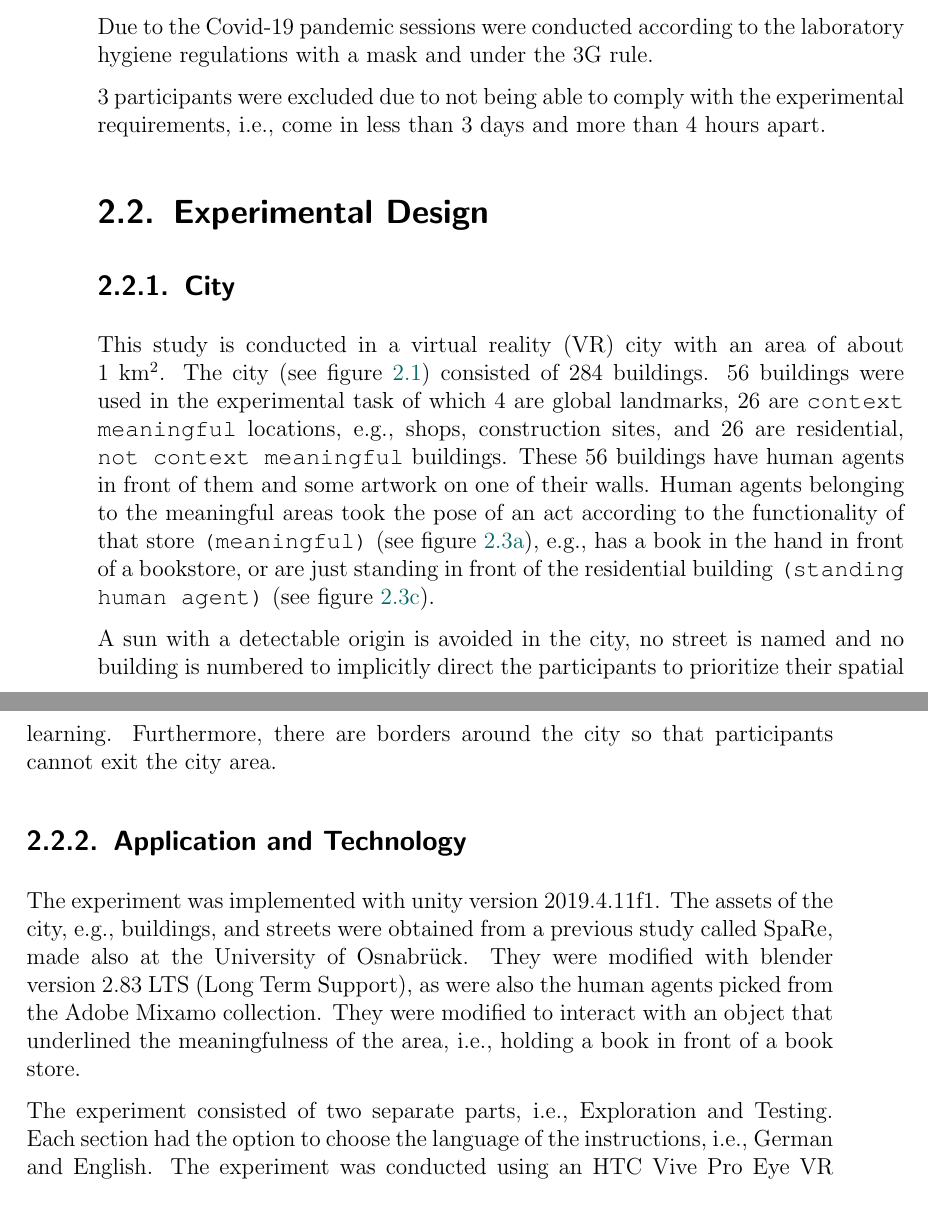
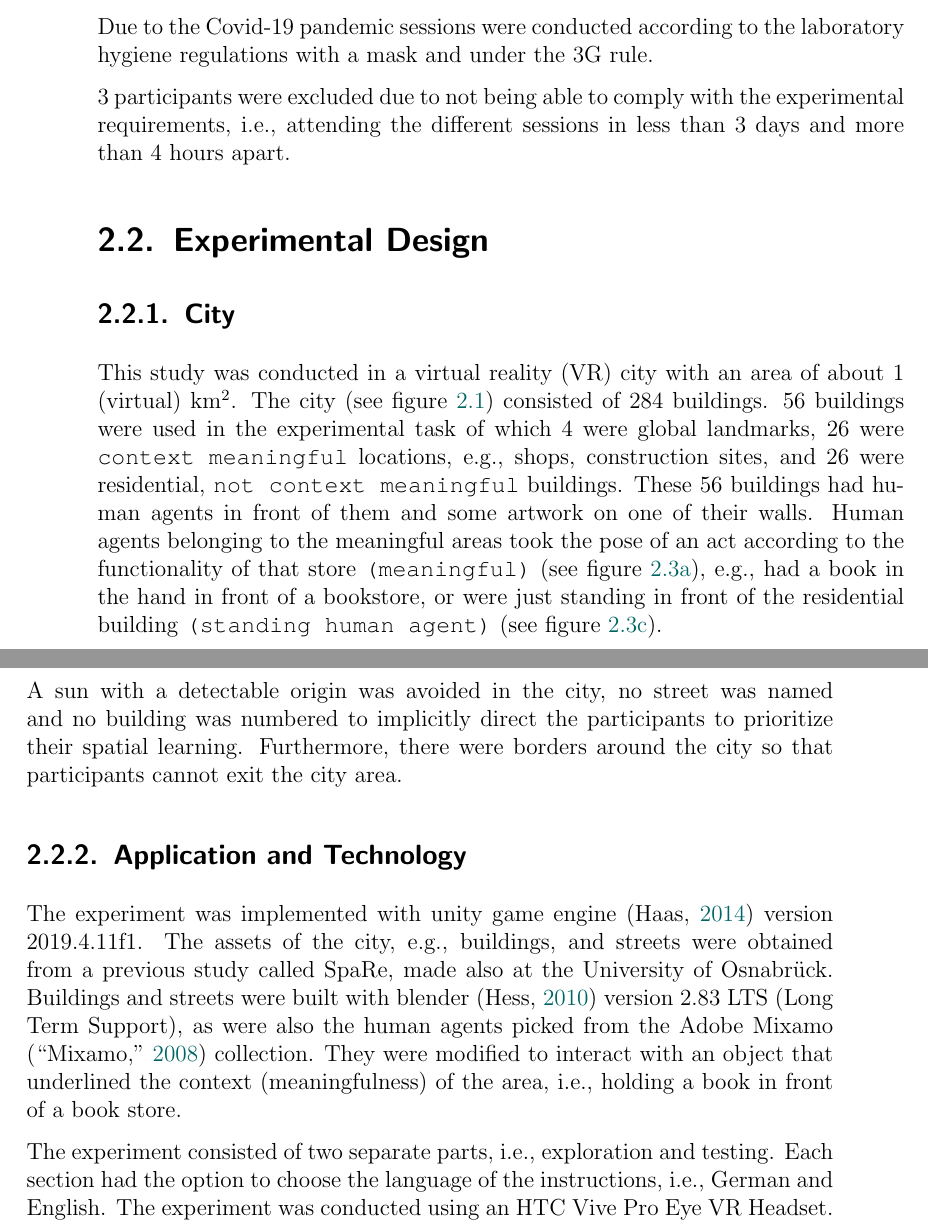
Before and after one commit to nora-maleki/humanA-pointing-task-analysis, a LaTeX thesis (writing/01_thesis/main.tex, which reads writing/01_thesis/content/methodology.tex, writing/01_thesis/references.bib): two parts of pages 16 and 17 of 63, joined at a grey line, cut so that both start at the same text. Compiled offline with pdfLaTeX; a LaTeX package or settings file that is missing is left out.

Commit message:
added citations; proof reading; minor fixes

```diff
--- a/writing/01_thesis/content/methodology.tex
+++ b/writing/01_thesis/content/methodology.tex
@@ -6,7 +6,7 @@ A total number of 23 participants (12 male, mean age of 23.1 years, SD = 4.1) to
 
 Due to the Covid-19 pandemic sessions were conducted according to the laboratory hygiene regulations with a mask and under the 3G rule.
 
-3 participants were excluded due to not being able to comply with the experimental requirements, i.e., come in less than 3 days and more than 4 hours apart.
+3 participants were excluded due to not being able to comply with the experimental requirements, i.e., attending the different sessions in less than 3 days and more than 4 hours apart.
 
 
 
@@ -14,9 +14,9 @@ Due to the Covid-19 pandemic sessions were conducted according to the laboratory
 
 \subsection{City}
 
-This study is conducted in a virtual reality (VR) city with an area of about 1 km\textsuperscript2. The city (see figure \ref{fig:city}) consisted of 284 buildings. 56 buildings were used in the experimental task of which 4 are global landmarks, 26 are {\emphasize context meaningful} locations, e.g., shops, construction sites, and 26 are residential, {\emphasize not context meaningful} buildings. These 56 buildings have human agents in front of them and some artwork on one of their walls. Human agents belonging to the meaningful areas took the pose of an act according to the functionality of that store {\emphasize(meaningful)} (see figure \ref{fig:target_photos_a}), e.g., has a book in the hand in front of a bookstore, or are just standing in front of the residential building {\emphasize(standing human agent)} (see figure \ref{fig:target_photos_c}).
+This study was conducted in a virtual reality (VR) city with an area of about 1 (virtual) km\textsuperscript2. The city (see figure \ref{fig:city}) consisted of 284 buildings. 56 buildings were used in the experimental task of which 4 were global landmarks, 26 were {\emphasize context meaningful} locations, e.g., shops, construction sites, and 26 were residential, {\emphasize not context meaningful} buildings. These 56 buildings had human agents in front of them and some artwork on one of their walls. Human agents belonging to the meaningful areas took the pose of an act according to the functionality of that store {\emphasize(meaningful)} (see figure \ref{fig:target_photos_a}), e.g., had a book in the hand in front of a bookstore, or were just standing in front of the residential building {\emphasize(standing human agent)} (see figure \ref{fig:target_photos_c}).
 
-A sun with a detectable origin is avoided in the city, no street is named and no building is numbered to implicitly direct the participants to prioritize their spatial learning. Furthermore, there are borders around the city so that participants cannot exit the city area.
+A sun with a detectable origin was avoided in the city, no street was named and no building was numbered to implicitly direct the participants to prioritize their spatial learning. Furthermore, there were borders around the city so that participants cannot exit the city area.
 
 \begin{figure}[!htb]
 	\centering
@@ -28,9 +28,9 @@ A sun with a detectable origin is avoided in the city, no street is named and no
 
 \subsection{Application and Technology}
 
-The experiment was implemented with unity version 2019.4.11f1. The assets of the city, e.g., buildings, and streets were obtained from a previous study called SpaRe, made also at the University of Osnabrück. They were modified with blender version 2.83 LTS (Long Term Support), as were also the human agents picked from the Adobe Mixamo collection. They were modified to interact with an object that underlined the meaningfulness of the area, i.e., holding a book in front of a book store.
+The experiment was implemented with unity game engine \autocite{haas2014history} version 2019.4.11f1. The assets of the city, e.g., buildings, and streets were obtained from a previous study called SpaRe, made also at the University of Osnabrück. Buildings and streets were built with blender \autocite{Hess:2010:BFE:1893021} version 2.83 LTS (Long Term Support), as were also the human agents picked from the Adobe Mixamo \autocite{mixamo} collection. They were modified to interact with an object that underlined the context (meaningfulness) of the area, i.e., holding a book in front of a book store.
 
-The experiment consisted of two separate parts, i.e., Exploration and Testing.  Each section had the option to choose the language of the instructions, i.e., German and English. The experiment was conducted using an HTC Vive Pro Eye VR Headset. For the virtual moving purposes inside the virtual city, the participants were given an Index valve controller to navigate inside a city by moving its joystick. They had the option of choosing between right or left controller according to their handedness preference.
+The experiment consisted of two separate parts, i.e., exploration and testing.  Each section had the option to choose the language of the instructions, i.e., German and English. The experiment was conducted using an HTC Vive Pro Eye VR Headset. For the virtual moving purposes inside the virtual city, the participants were given an Index valve controller to navigate inside a city by moving its joystick. They had the option of choosing between right or left controller according to their handedness preference.
 
 \section{Experimental Procedure}
 
--- a/writing/01_thesis/references.bib
+++ b/writing/01_thesis/references.bib
@@ -206,0 +211 @@
+	year={2014},
```
Also changed, not shown: writing/01_thesis/references.bib (20 more changed lines).
